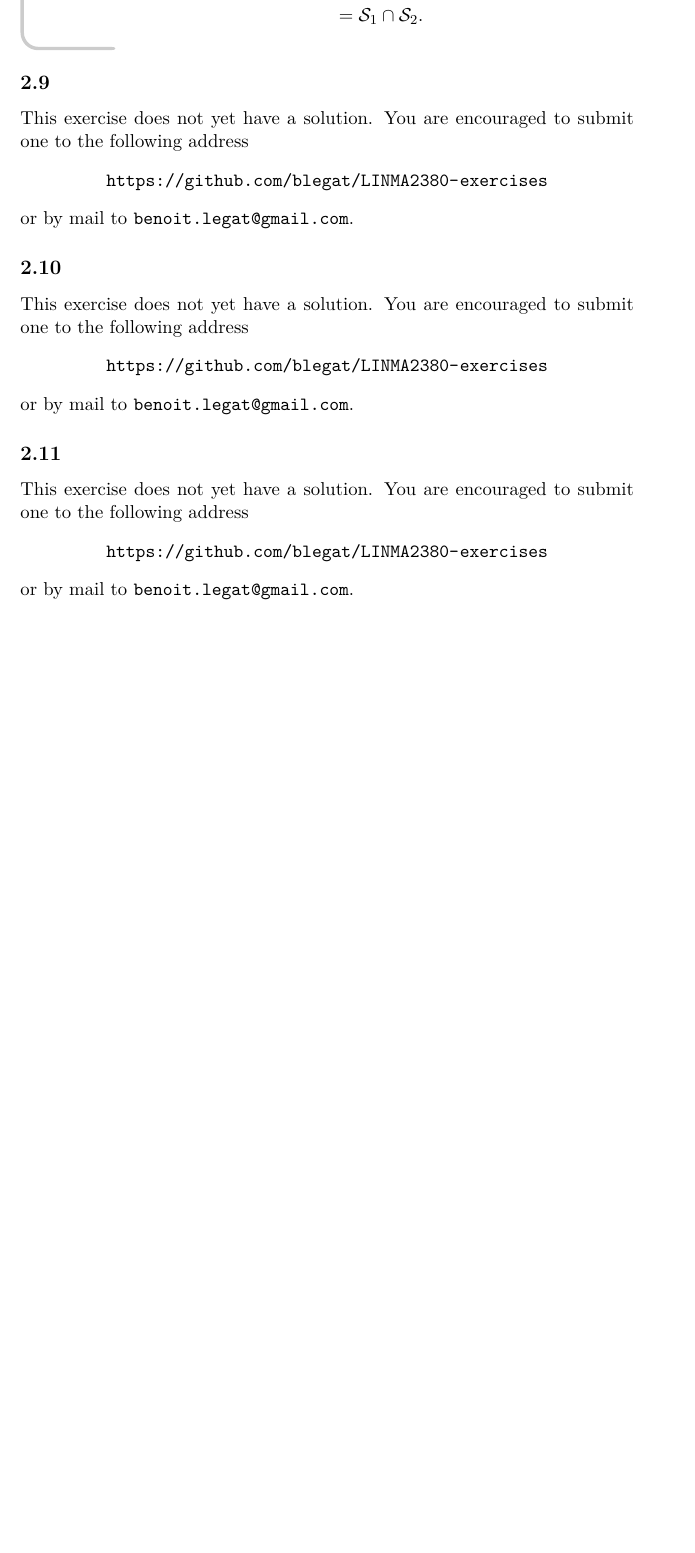
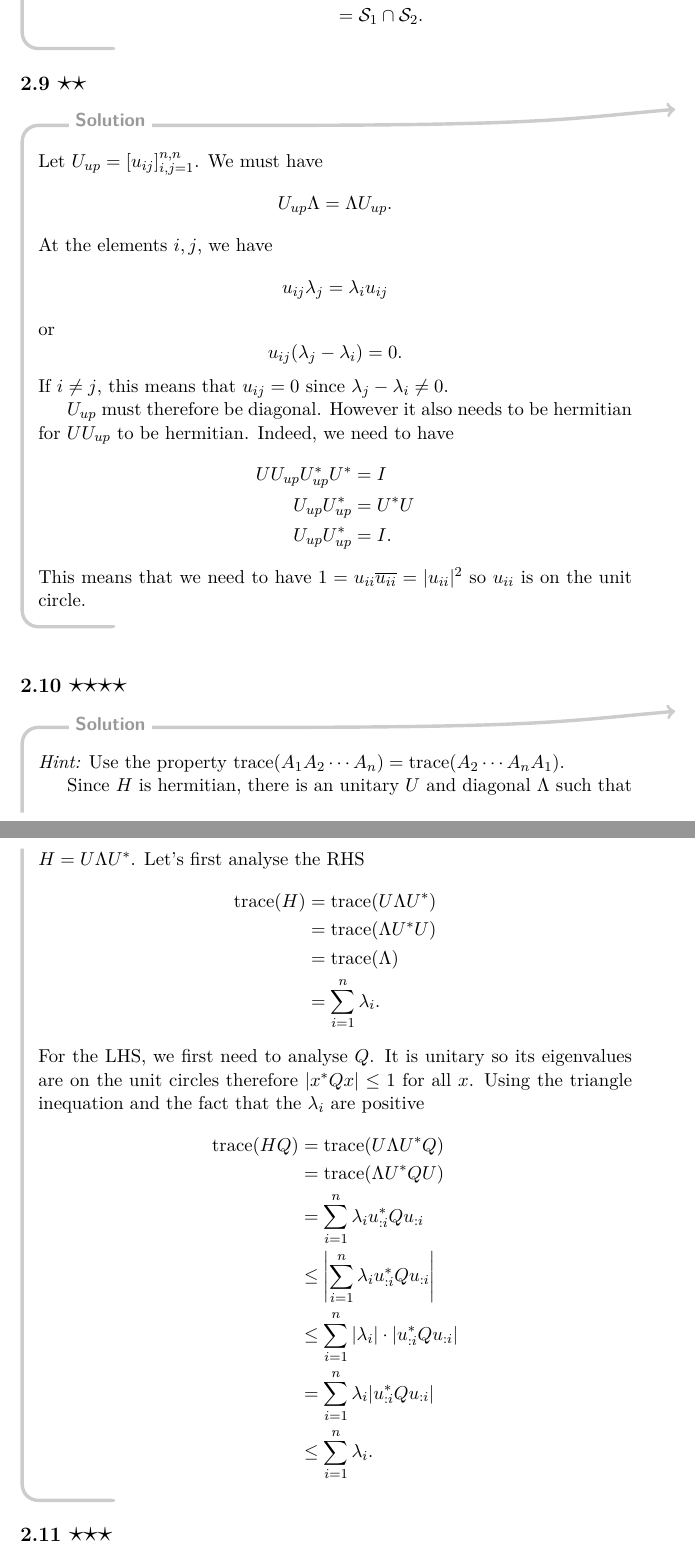
Before and after one commit to blegat/LINMA2380-exercises, a LaTeX problem sheet (LINMA2380-exercises.tex, which reads ch2.tex): part of page 21 of 29 before the commit and two parts of pages 21 and 22 of 31 after it, the two joined at a grey line, cut so that both start at the same text, the shorter picture padded with empty space. Compiled offline with pdfLaTeX.

Commit message:
Add 2.9 -> 2.11

```diff
--- a/ch2.tex
+++ b/ch2.tex
@@ -181,11 +181,55 @@
   \end{enumerate}
 \end{solution}
 
-\exo{9}{0}
-\nosolution
+\exo{9}{2}
+\begin{solution}
+  Let $U_{up} = [u_{ij}]_{i,j=1}^{n,n}$.
+  We must have
+  \[ U_{up}\Lambda = \Lambda U_{up}. \]
+  At the elements $i,j$, we have
+  \[ u_{ij} \lambda_j = \lambda_i u_{ij} \]
+  or
+  \[ u_{ij} (\lambda_j - \lambda_i) = 0. \]
+  If $i \neq j$, this means that $u_{ij} = 0$ since $\lambda_j - \lambda_i \neq 0$.
 
-\exo{10}{0}
-\nosolution
+  $U_{up}$ must therefore be diagonal.
+  However it also needs to be hermitian for $UU_{up}$ to be hermitian.
+  Indeed, we need to have
+  \begin{align*}
+    UU_{up} U_{up}^*U^* & = I\\
+    U_{up} U_{up}^* & = U^*U\\
+    U_{up} U_{up}^* & = I.
+  \end{align*}
+  This means that we need to have $1 = u_{ii}\overline{u_{ii}} = |u_{ii}|^2$
+  so $u_{ii}$ is on the unit circle.
+\end{solution}
 
-\exo{11}{0}
-\nosolution
+\exo{10}{4}
+\begin{solution}
+  \emph{Hint:}
+  Use the property $\trace(A_1A_2 \cdots A_n) = \trace(A_2 \cdots A_nA_1)$.
+
+  Since $H$ is hermitian, there is an unitary $U$ and diagonal $\Lambda$ such that $H = U \Lambda U^*$.
+  Let's first analyse the RHS
+  \begin{align*}
+    \trace(H) & = \trace(U \Lambda U^*)\\
+              & = \trace(\Lambda U^*U)\\
+              & = \trace(\Lambda)\\
+              & = \sum_{i=1}^n \lambda_i.
+  \end{align*}
+  For the LHS, we first need to analyse $Q$.
+  It is unitary so its eigenvalues are on the unit circles therefore $|x^* Q x| \leq 1$ for all $x$.
+  Using the triangle inequation and the fact that the $\lambda_i$ are positive
+  \begin{align*}
+    \trace(HQ)
+    & = \trace(U \Lambda U^* Q)\\
+    & = \trace(\Lambda U^* Q U)\\
+    & = \sum_{i=1}^n \lambda_i u_{:i}^* Q u_{:i}\\
+    & \leq \left|\sum_{i=1}^n \lambda_i u_{:i}^* Q u_{:i}\right|\\
+    & \leq \sum_{i=1}^n |\lambda_i| \cdot |u_{:i}^* Q u_{:i}|\\
+    & = \sum_{i=1}^n \lambda_i |u_{:i}^* Q u_{:i}|\\
+    & \leq \sum_{i=1}^n \lambda_i.
+  \end{align*}
+\end{solution}
+
+\exo{11}{3}
```
Also changed, not shown: ch2.tex (60 more changed lines).
